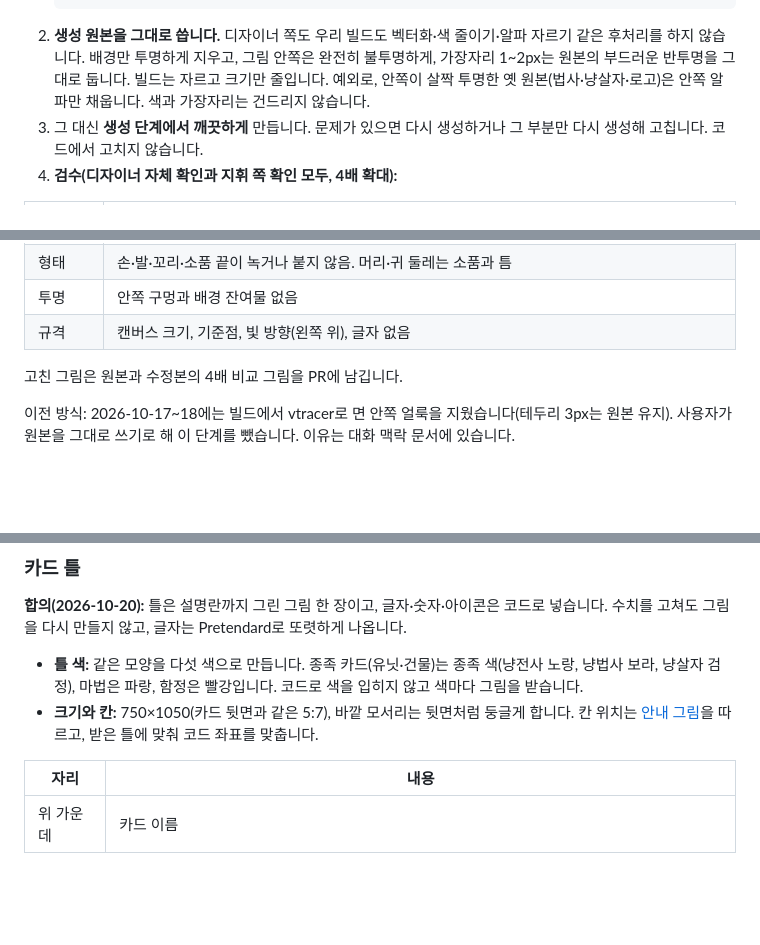
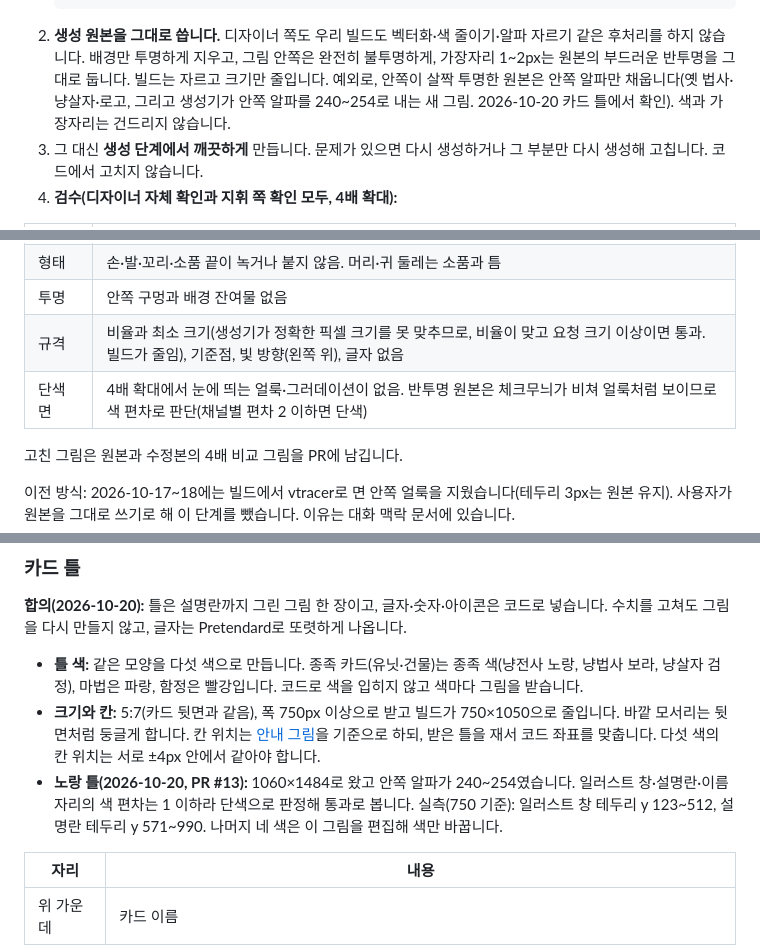
Before and after one commit to Proid97/Project_catfantagy, a Markdown page: docs/game-design.md, 3 parts joined by grey strips. Drawn GitHub-style; blank space fills up the shorter version.

Commit message:
docs: 카드 틀 검수 기준을 비율·최소 크기·색 편차로, 노랑 틀 통과 판정
Co-Authored-By: Claude Opus 5.5 <noreply@anthropic.com>

````diff
--- a/docs/game-design.md
+++ b/docs/game-design.md
@@ -323,7 +323,7 @@
    ```text
    Clean indie flat vector illustration matching the style reference warrior exactly: angular faceted planes with straight hard edges, like folded paper or cut gems, two to four tones per material, single light source from the upper left. Bold dramatic silhouette, same body proportions and exaggeration as the reference. No rounded blobby shapes, no gradients, no texture, no grain, no noise, no glow, no blur, no black outlines. Crisp clean edges, fully transparent background. Simple eyes like the reference with one clear white highlight at the upper left. Smallest details at least 10 px wide.
    ```
-2. **생성 원본을 그대로 씁니다.** 디자이너 쪽도 우리 빌드도 벡터화·색 줄이기·알파 자르기 같은 후처리를 하지 않습니다. 배경만 투명하게 지우고, 그림 안쪽은 완전히 불투명하게, 가장자리 1~2px는 원본의 부드러운 반투명을 그대로 둡니다. 빌드는 자르고 크기만 줄입니다. 예외로, 안쪽이 살짝 투명한 옛 원본(법사·냥살자·로고)은 안쪽 알파만 채웁니다. 색과 가장자리는 건드리지 않습니다.
+2. **생성 원본을 그대로 씁니다.** 디자이너 쪽도 우리 빌드도 벡터화·색 줄이기·알파 자르기 같은 후처리를 하지 않습니다. 배경만 투명하게 지우고, 그림 안쪽은 완전히 불투명하게, 가장자리 1~2px는 원본의 부드러운 반투명을 그대로 둡니다. 빌드는 자르고 크기만 줄입니다. 예외로, 안쪽이 살짝 투명한 원본은 안쪽 알파만 채웁니다(옛 법사·냥살자·로고, 그리고 생성기가 안쪽 알파를 240~254로 내는 새 그림. 2026-10-20 카드 틀에서 확인). 색과 가장자리는 건드리지 않습니다.
 3. 그 대신 **생성 단계에서 깨끗하게** 만듭니다. 문제가 있으면 다시 생성하거나 그 부분만 다시 생성해 고칩니다. 코드에서 고치지 않습니다.
 4. **검수(디자이너 자체 확인과 지휘 쪽 확인 모두, 4배 확대):**
 
@@ -334,7 +334,8 @@
 | 가장자리 | 계단·톱니·흰 테두리(후광)·색 번짐 없이 부드러운 1~2px |
 | 형태 | 손·발·꼬리·소품 끝이 녹거나 붙지 않음. 머리·귀 둘레는 소품과 틈 |
 | 투명 | 안쪽 구멍과 배경 잔여물 없음 |
-| 규격 | 캔버스 크기, 기준점, 빛 방향(왼쪽 위), 글자 없음 |
+| 규격 | 비율과 최소 크기(생성기가 정확한 픽셀 크기를 못 맞추므로, 비율이 맞고 요청 크기 이상이면 통과. 빌드가 줄임), 기준점, 빛 방향(왼쪽 위), 글자 없음 |
+| 단색 면 | 4배 확대에서 눈에 띄는 얼룩·그러데이션이 없음. 반투명 원본은 체크무늬가 비쳐 얼룩처럼 보이므로 색 편차로 판단(채널별 편차 2 이하면 단색) |
 
 고친 그림은 원본과 수정본의 4배 비교 그림을 PR에 남깁니다.
 
@@ -450,7 +451,8 @@
 **합의(2026-10-20):** 틀은 설명란까지 그린 그림 한 장이고, 글자·숫자·아이콘은 코드로 넣습니다. 수치를 고쳐도 그림을 다시 만들지 않고, 글자는 Pretendard로 또렷하게 나옵니다.
 
 - **틀 색:** 같은 모양을 다섯 색으로 만듭니다. 종족 카드(유닛·건물)는 종족 색(냥전사 노랑, 냥법사 보라, 냥살자 검정), 마법은 파랑, 함정은 빨강입니다. 코드로 색을 입히지 않고 색마다 그림을 받습니다.
-- **크기와 칸:** 750×1050(카드 뒷면과 같은 5:7), 바깥 모서리는 뒷면처럼 둥글게 합니다. 칸 위치는 [안내 그림](images/card-frame-guide.png)을 따르고, 받은 틀에 맞춰 코드 좌표를 맞춥니다.
+- **크기와 칸:** 5:7(카드 뒷면과 같음), 폭 750px 이상으로 받고 빌드가 750×1050으로 줄입니다. 바깥 모서리는 뒷면처럼 둥글게 합니다. 칸 위치는 [안내 그림](images/card-frame-guide.png)을 기준으로 하되, 받은 틀을 재서 코드 좌표를 맞춥니다. 다섯 색의 칸 위치는 서로 ±4px 안에서 같아야 합니다.
+- **노랑 틀(2026-10-20, PR #13):** 1060×1484로 왔고 안쪽 알파가 240~254였습니다. 일러스트 창·설명란·이름 자리의 색 편차는 1 이하라 단색으로 판정해 통과로 봅니다. 실측(750 기준): 일러스트 창 테두리 y 123~512, 설명란 테두리 y 571~990. 나머지 네 색은 이 그림을 편집해 색만 바꿉니다.
 
 | 자리 | 내용 |
 |---|---|
````
Also changed, not shown: docs/project-context.md (+1 -0 lines).
